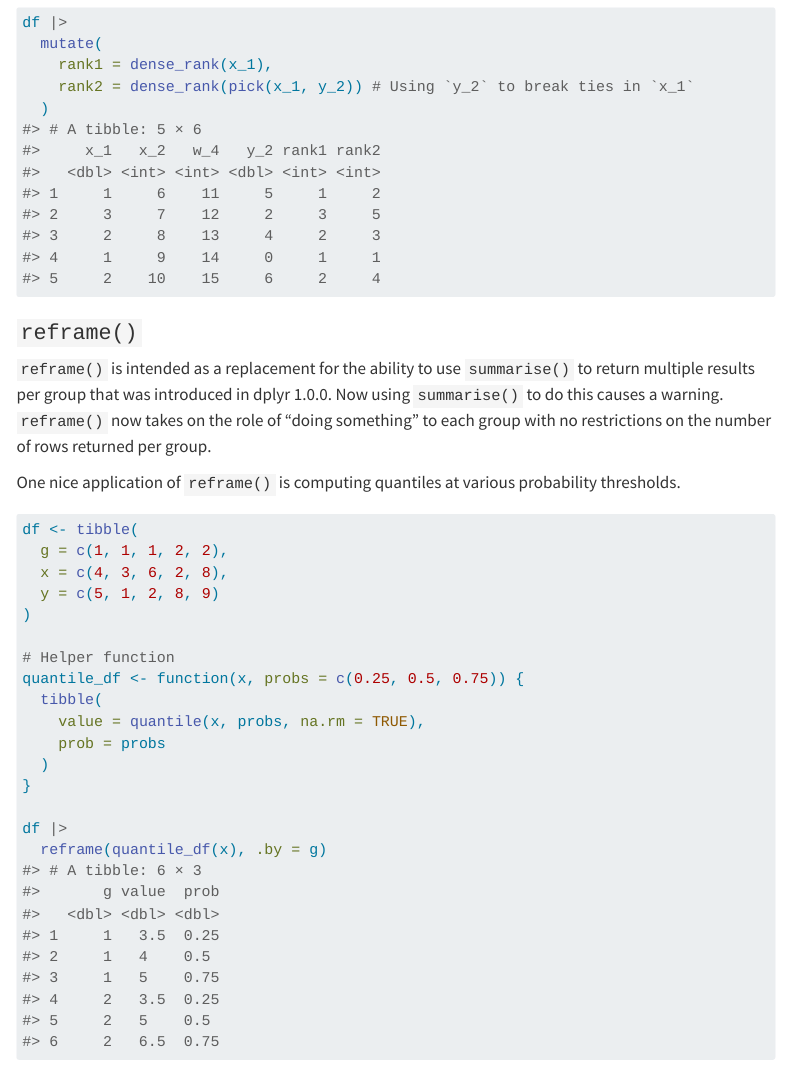
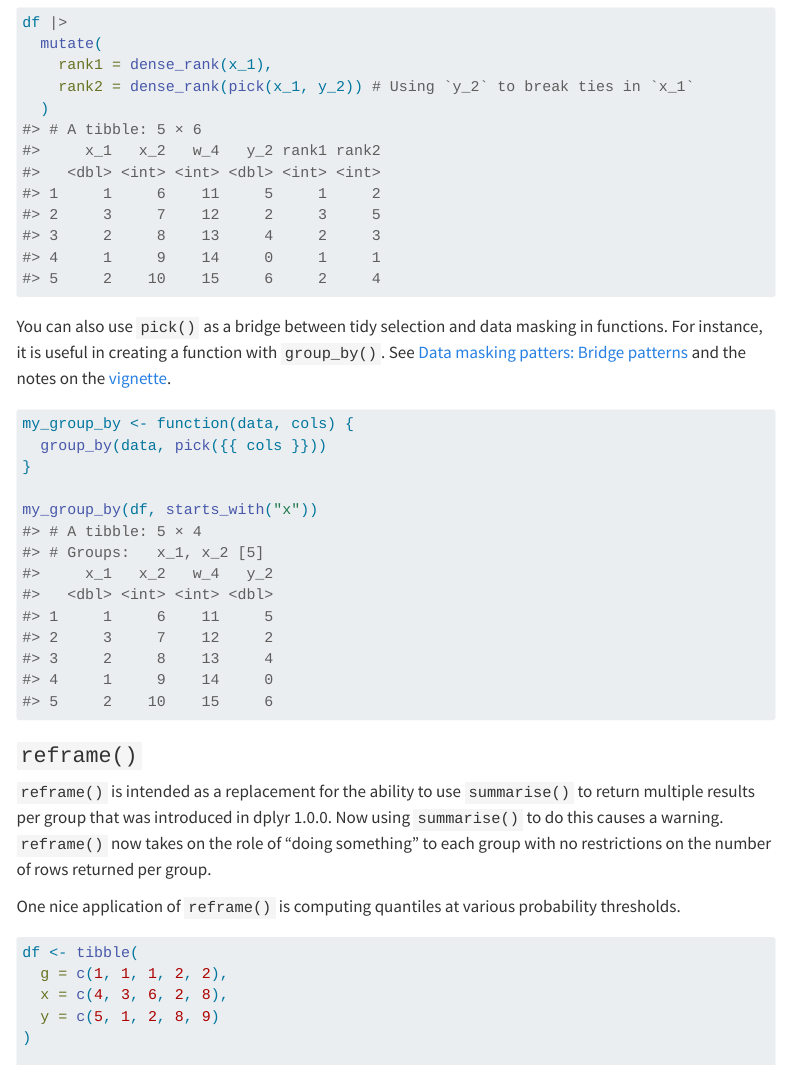
Before and after one commit to jessesadler/notes-tidyverse, a Quarto document (01-dplyr-1.1.0.qmd): the page in a window 1100 px wide, from 8700 px down. Rendered offline with R 4.5, knitr and Pandoc in place of Quarto, with nearby package versions; menus at the side of the page are left out; long lines of code are wrapped.

Commit message:
Small updates to notes

````diff
--- a/01-dplyr-1.1.0.qmd
+++ b/01-dplyr-1.1.0.qmd
@@ -331,6 +331,17 @@ df |>
   )
 ```
 
+You can also use `pick()` as a bridge between tidy selection and data masking in functions. For instance, it is useful in creating a function with `group_by()`. See [Data masking patters: Bridge patterns](https://rlang.r-lib.org/reference/topic-data-mask-programming.html#bridge-patterns) and the notes on the [vignette](02-rlang-tidyeval.qmd#sec-bridge-pattern).
+
+```{r}
+#| label: my_group_by
+my_group_by <- function(data, cols) {
+  group_by(data, pick({{ cols }}))
+}
+
+my_group_by(df, starts_with("x"))
+```
+
 ### `reframe()`
 
 `reframe()` is intended as a replacement for the ability to use `summarise()` to return multiple results per group that was introduced in dplyr 1.0.0. Now using `summarise()` to do this causes a warning. `reframe()` now takes on the role of "doing something" to each group with no restrictions on the number of rows returned per group.
--- a/_quarto.yml
+++ b/_quarto.yml
@@ -28,3 +28,4 @@ format:
   html:
     toc: true
     code-link: true
+    number-depth: 3
````
Also changed, not shown: 02-programming-dplyr.qmd (+2 -2 lines), _common.R (line endings or trailing spaces).
